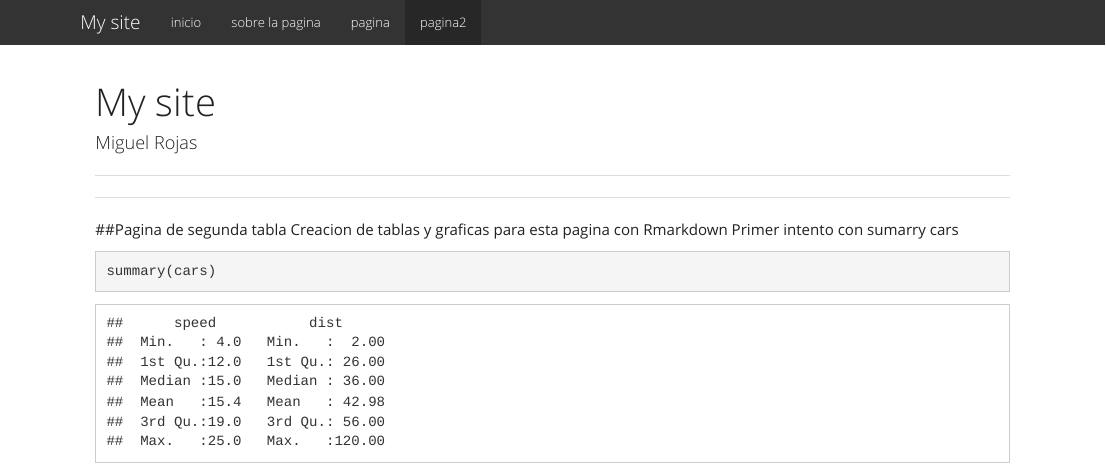
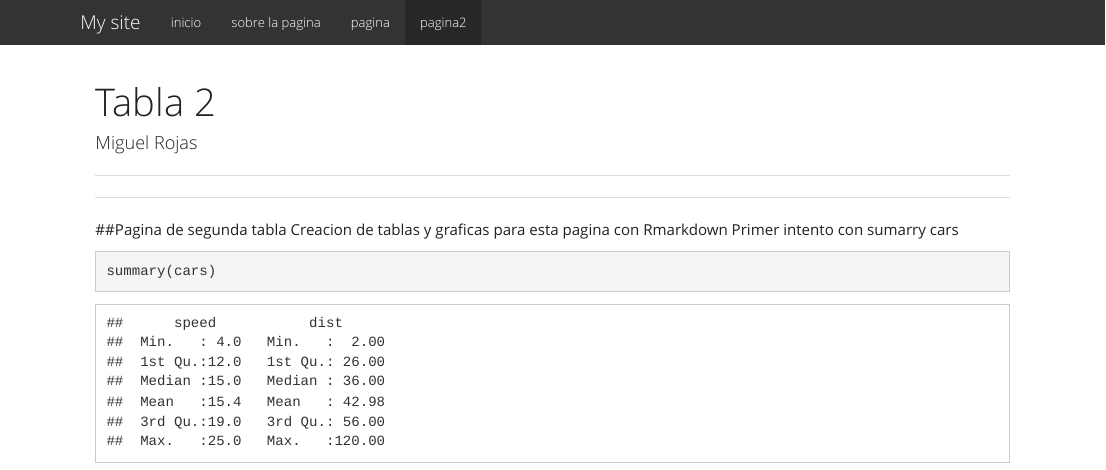
Before and after one commit to MiguelRojas09/MiguelRojas09.github.io, an R Markdown document (pagina2.Rmd): the page in a window 1100 px wide, from its top. The pictures show the output file pagina2.html that the author committed with the source, opened offline; library style sheets and scripts come from the installed R packages.

Commit message:
pagina 2

```diff
--- a/pagina2.Rmd
+++ b/pagina2.Rmd
@@ -1,5 +1,5 @@
 ---
-title: "My site"
+title: "Tabla 2"
 author: Miguel Rojas
 Date: "Mayo 5, 2024"
 ---
```
Also changed, not shown: pagina2.html.
